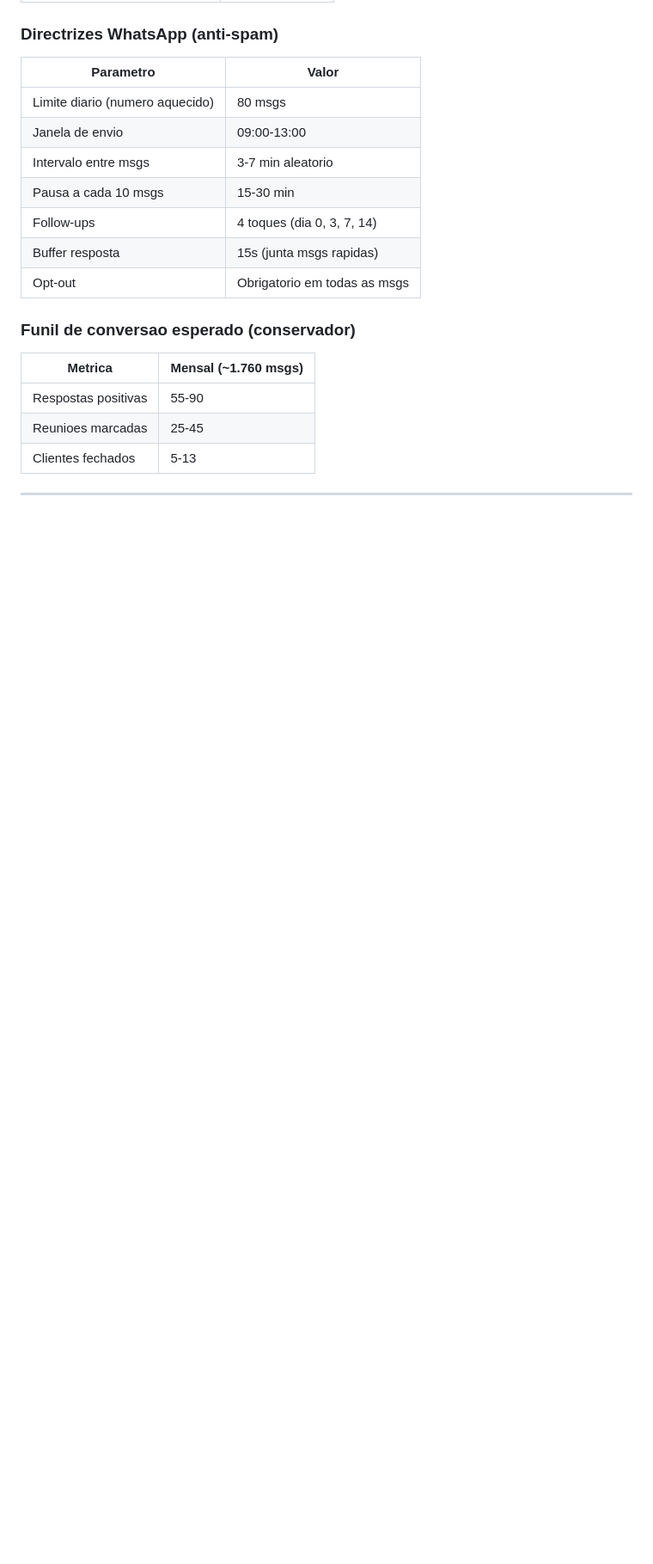
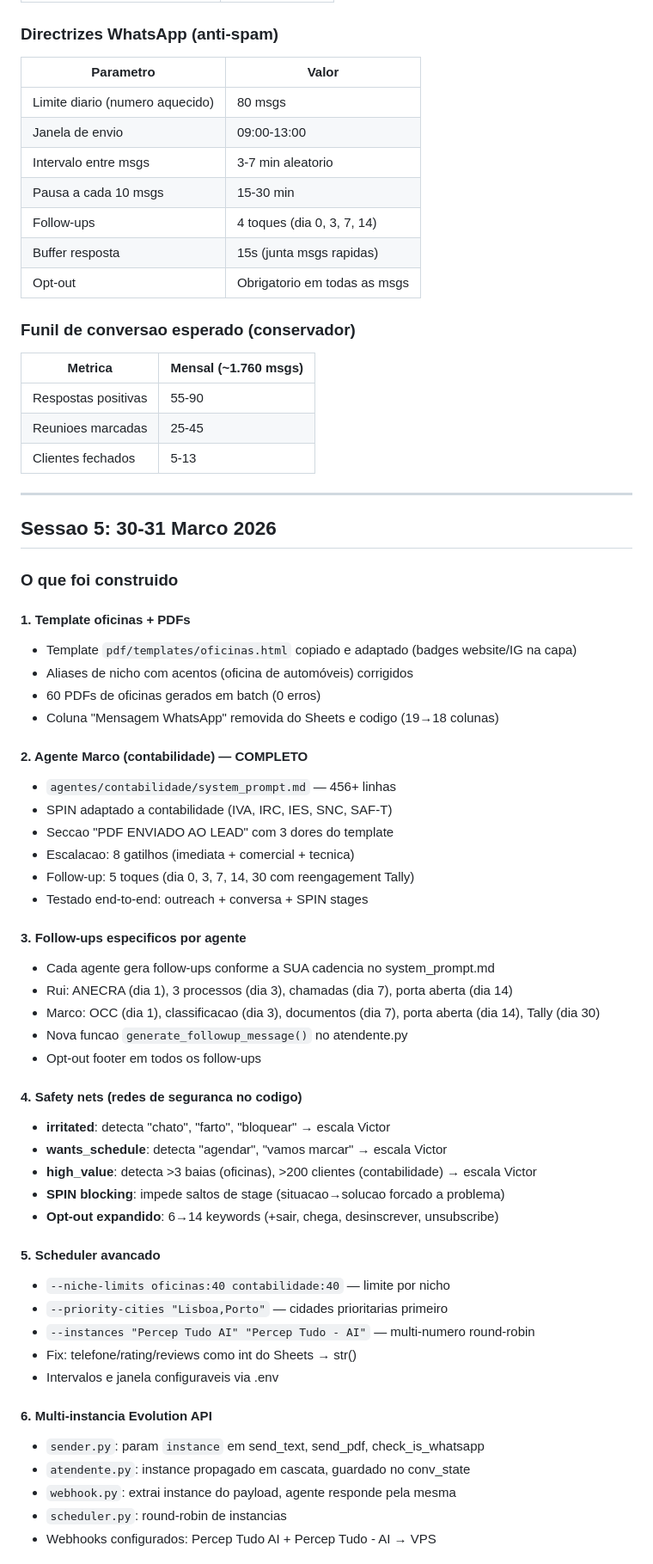
Before and after one commit to perceptudo-lab/prospeccao-pecepTudo, a Markdown page: PROGRESSO.md, the part around one of its changes. Shown at 86% size. GitHub-like rendering; blank space fills up the shorter version.

```diff
--- a/PROGRESSO.md
+++ b/PROGRESSO.md
@@ -317,3 +317,49 @@ Reestruturacao major do sistema inteiro. Objectivo: simplificar PDF (sem IA), sc
 
 ---
 
+## Sessao 5: 30-31 Marco 2026
+
+### O que foi construido
+
+#### 1. Template oficinas + PDFs
+- Template `pdf/templates/oficinas.html` copiado e adaptado (badges website/IG na capa)
+- Aliases de nicho com acentos (oficina de automóveis) corrigidos
+- 60 PDFs de oficinas gerados em batch (0 erros)
+- Coluna "Mensagem WhatsApp" removida do Sheets e codigo (19→18 colunas)
+
+#### 2. Agente Marco (contabilidade) — COMPLETO
+- `agentes/contabilidade/system_prompt.md` — 456+ linhas
+- SPIN adaptado a contabilidade (IVA, IRC, IES, SNC, SAF-T)
+- Seccao "PDF ENVIADO AO LEAD" com 3 dores do template
+- Escalacao: 8 gatilhos (imediata + comercial + tecnica)
+- Follow-up: 5 toques (dia 0, 3, 7, 14, 30 com reengagement Tally)
+- Testado end-to-end: outreach + conversa + SPIN stages
+
+#### 3. Follow-ups especificos por agente
+- Cada agente gera follow-ups conforme a SUA cadencia no system_prompt.md
+- Rui: ANECRA (dia 1), 3 processos (dia 3), chamadas (dia 7), porta aberta (dia 14)
+- Marco: OCC (dia 1), classificacao (dia 3), documentos (dia 7), porta aberta (dia 14), Tally (dia 30)
+- Nova funcao `generate_followup_message()` no atendente.py
+- Opt-out footer em todos os follow-ups
+
+#### 4. Safety nets (redes de seguranca no codigo)
+- **irritated**: detecta "chato", "farto", "bloquear" → escala Victor
+- **wants_schedule**: detecta "agendar", "vamos marcar" → escala Victor
+- **high_value**: detecta >3 baias (oficinas), >200 clientes (contabilidade) → escala Victor
+- **SPIN blocking**: impede saltos de stage (situacao→solucao forcado a problema)
+- **Opt-out expandido**: 6→14 keywords (+sair, chega, desinscrever, unsubscribe)
+
+#### 5. Scheduler avancado
+- `--niche-limits oficinas:40 contabilidade:40` — limite por nicho
+- `--priority-cities "Lisboa,Porto"` — cidades prioritarias primeiro
+- `--instances "Percep Tudo AI" "Percep Tudo - AI"` — multi-numero round-robin
+- Fix: telefone/rating/reviews como int do Sheets → str()
+- Intervalos e janela configuraveis via .env
+
+#### 6. Multi-instancia Evolution API
+- `sender.py`: param `instance` em send_text, send_pdf, check_is_whatsapp
+- `atendente.py`: instance propagado em cascata, guardado no conv_state
+- `webhook.py`: extrai instance do payload, agente responde pela mesma
+- `scheduler.py`: round-robin de instancias
+- Webhooks configurados: Percep Tudo AI + Percep Tudo - AI → VPS
+
```
Also changed, not shown: other parts of PROGRESSO.md (+50 -18 lines), CLAUDE.md (+26 -6 lines).
